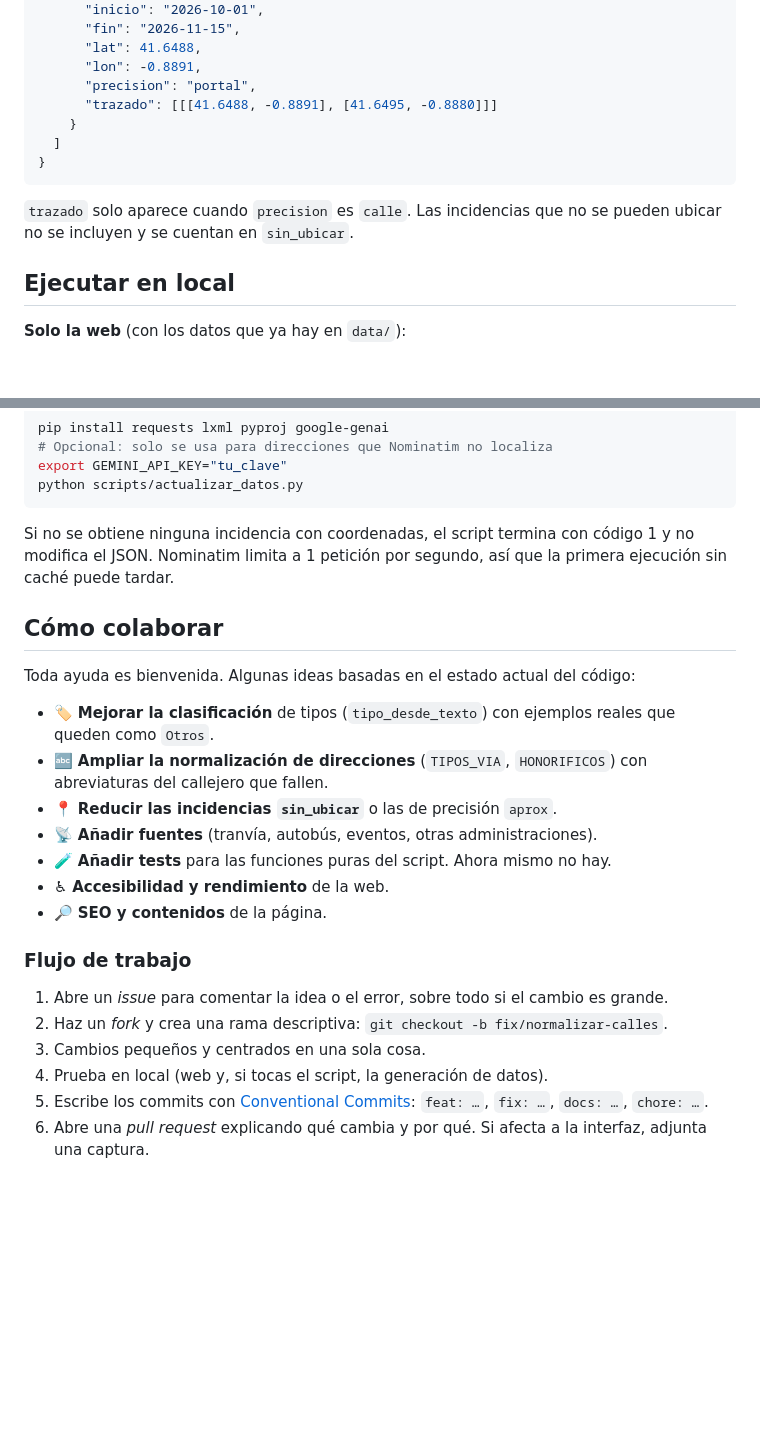
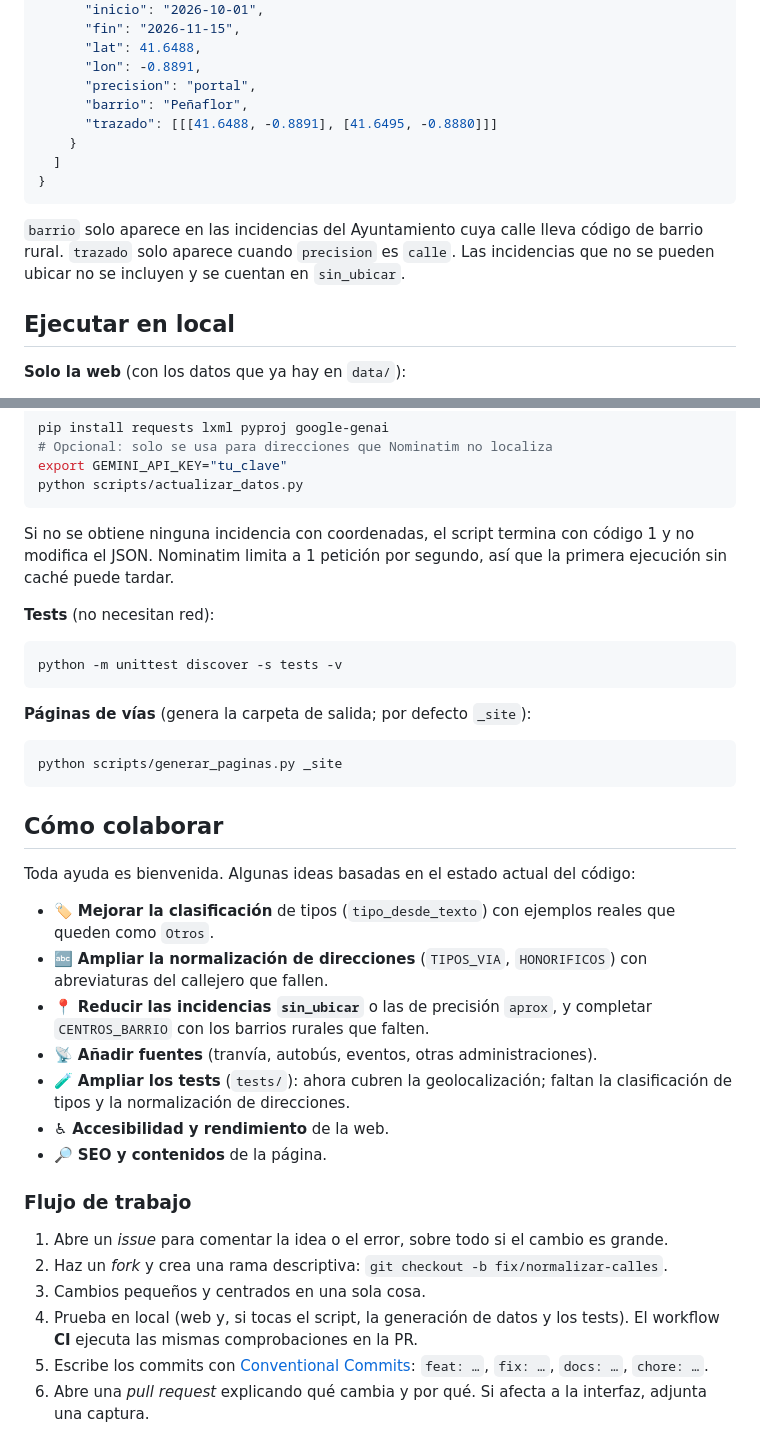
Before and after one commit to aabadmo4/oi_zgz, a Markdown page: README.md, 2 parts joined by grey strips. Rendered like a GitHub page; blank space fills up the shorter version.

````diff
--- a/README.md
+++ b/README.md
@@ -100,13 +133,14 @@ El workflow `.github/workflows/ci-git-governance.yml` se lanza en cada *push* a
       "lat": 41.6488,
       "lon": -0.8891,
       "precision": "portal",
+      "barrio": "Peñaflor",
       "trazado": [[[41.6488, -0.8891], [41.6495, -0.8880]]]
     }
   ]
 }
 ```
 
-`trazado` solo aparece cuando `precision` es `calle`. Las incidencias que no se pueden ubicar no se incluyen y se cuentan en `sin_ubicar`.
+`barrio` solo aparece en las incidencias del Ayuntamiento cuya calle lleva código de barrio rural. `trazado` solo aparece cuando `precision` es `calle`. Las incidencias que no se pueden ubicar no se incluyen y se cuentan en `sin_ubicar`.
 
 ## Ejecutar en local
 
@@ -131,15 +165,27 @@ python scripts/actualizar_datos.py
 
 Si no se obtiene ninguna incidencia con coordenadas, el script termina con código 1 y no modifica el JSON. Nominatim limita a 1 petición por segundo, así que la primera ejecución sin caché puede tardar.
 
+**Tests** (no necesitan red):
+
+```bash
+python -m unittest discover -s tests -v
+```
+
+**Páginas de vías** (genera la carpeta de salida; por defecto `_site`):
+
+```bash
+python scripts/generar_paginas.py _site
+```
+
 ## Cómo colaborar
 
 Toda ayuda es bienvenida. Algunas ideas basadas en el estado actual del código:
 
 - 🏷️ **Mejorar la clasificación** de tipos (`tipo_desde_texto`) con ejemplos reales que queden como `Otros`.
 - 🔤 **Ampliar la normalización de direcciones** (`TIPOS_VIA`, `HONORIFICOS`) con abreviaturas del callejero que fallen.
-- 📍 **Reducir las incidencias `sin_ubicar`** o las de precisión `aprox`.
+- 📍 **Reducir las incidencias `sin_ubicar`** o las de precisión `aprox`, y completar `CENTROS_BARRIO` con los barrios rurales que falten.
 - 📡 **Añadir fuentes** (tranvía, autobús, eventos, otras administraciones).
-- 🧪 **Añadir tests** para las funciones puras del script. Ahora mismo no hay.
+- 🧪 **Ampliar los tests** (`tests/`): ahora cubren la geolocalización; faltan la clasificación de tipos y la normalización de direcciones.
 - ♿ **Accesibilidad y rendimiento** de la web.
 - 🔎 **SEO y contenidos** de la página.
 
@@ -148,7 +194,7 @@ Toda ayuda es bienvenida. Algunas ideas basadas en el estado actual del código:
 1. Abre un *issue* para comentar la idea o el error, sobre todo si el cambio es grande.
 2. Haz un *fork* y crea una rama descriptiva: `git checkout -b fix/normalizar-calles`.
 3. Cambios pequeños y centrados en una sola cosa.
-4. Prueba en local (web y, si tocas el script, la generación de datos).
+4. Prueba en local (web y, si tocas el script, la generación de datos y los tests). El workflow **CI** ejecuta las mismas comprobaciones en la PR.
 5. Escribe los commits con [Conventional Commits](https://www.conventionalcommits.org/es/): `feat: …`, `fix: …`, `docs: …`, `chore: …`.
 6. Abre una *pull request* explicando qué cambia y por qué. Si afecta a la interfaz, adjunta una captura.
 
````
Also changed, not shown: other parts of README.md (+56 -23 lines).
